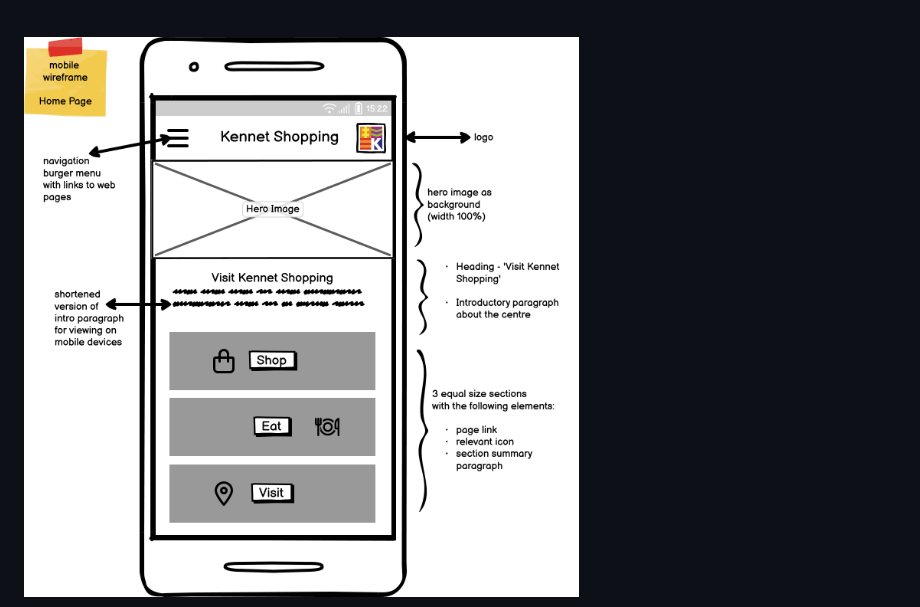
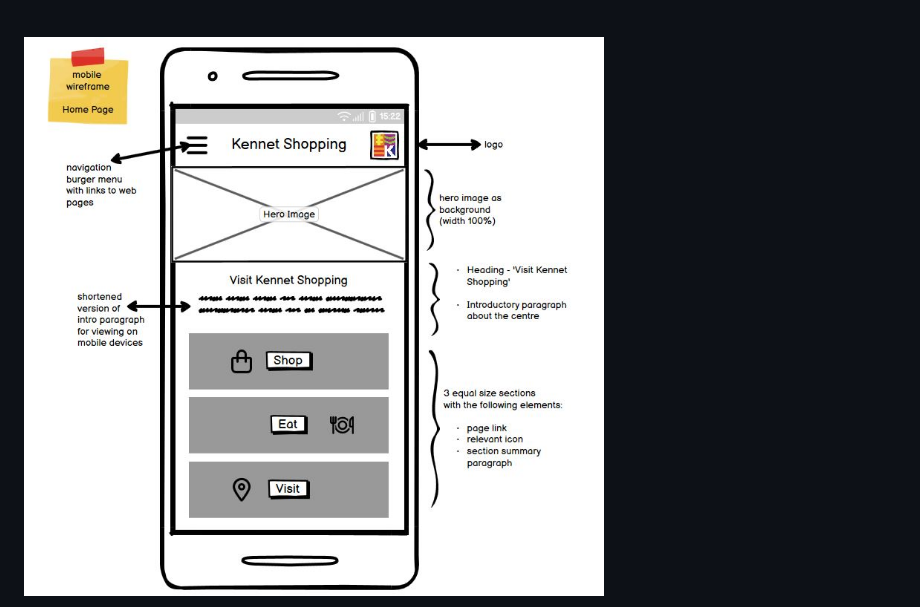
Before and after one commit to k-nadia/project-1, a Markdown page: README.md, the part around one of its changes. Drawn GitHub-style.

Commit message:
Delete old version of mobile wire frame image

```diff
--- a/README.md
+++ b/README.md
@@ -157,5 +157,5 @@ As a developer:
 
 <br>
 
-![MobileWireframeHomePage](assets/images/mobile-wireframe-homepage.png)
+![MobileWireframe](assets/images/mobile-wireframe.JPG)
 
```
Also changed, not shown: other parts of README.md (+1 -1 lines).
